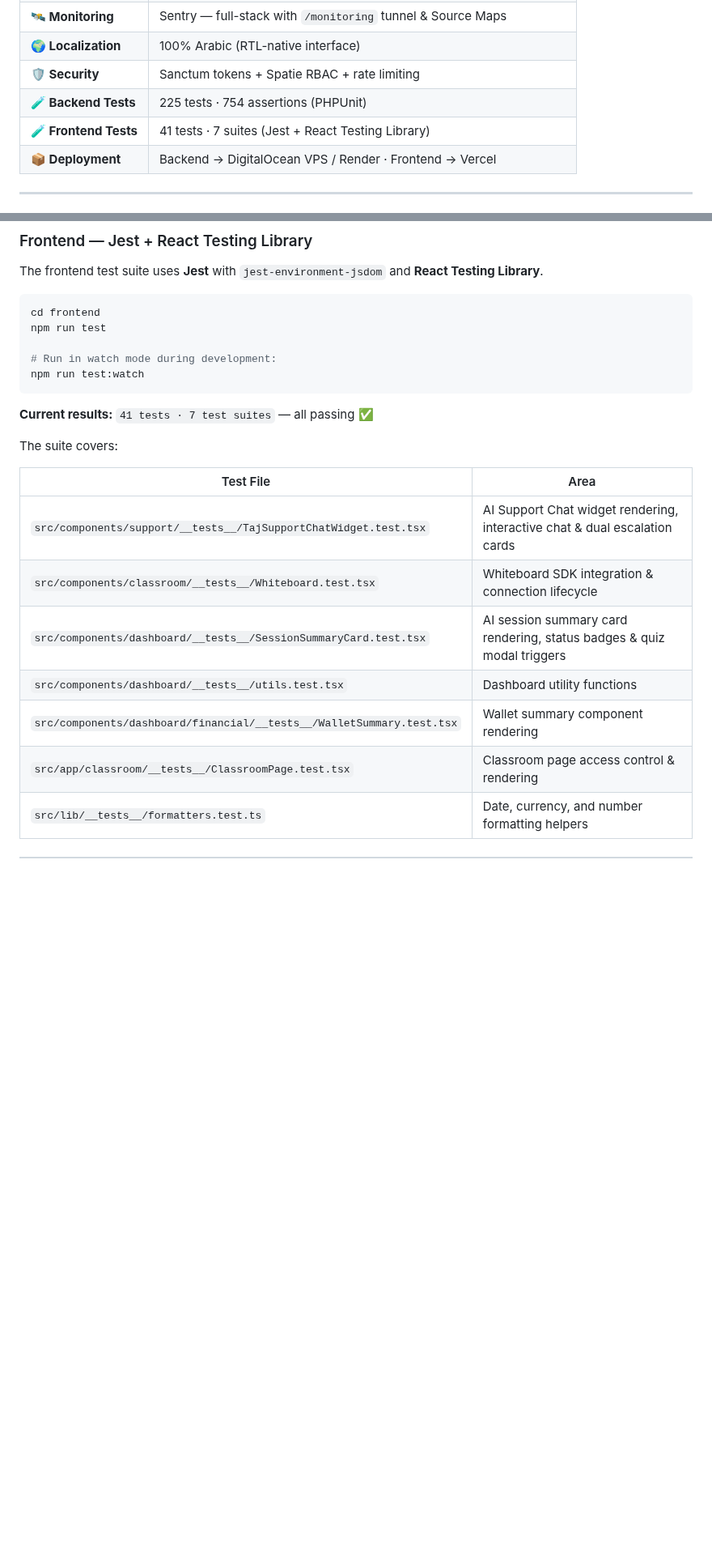
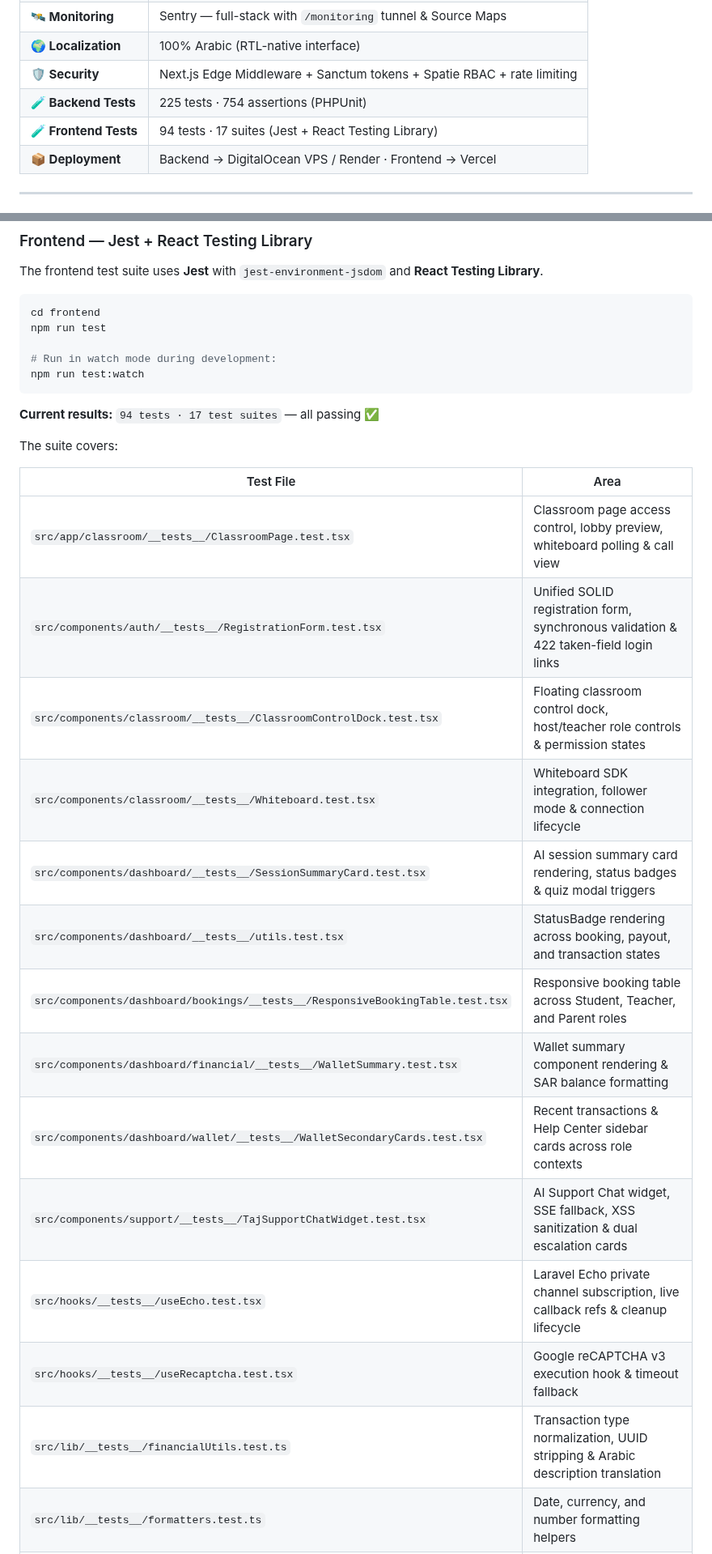
Before and after one commit to Ammar-1993/Taj-Platform, a Markdown page: README.md, 2 parts joined by grey strips. Shown at 81% size. Drawn GitHub-style; blank space fills up the shorter version.

Commit message:
docs: document release v2.5.0 frontend architectural overhaul and test suite expansion in README.md

````diff
--- a/README.md
+++ b/README.md
@@ -895,9 +904,9 @@ sequenceDiagram
 | **🔁 Async Queue**        | Laravel Priority Queue Worker (`high,default,low`) on Redis      |
 | **🛰️ Monitoring**         | Sentry — full-stack with `/monitoring` tunnel & Source Maps      |
 | **🌍 Localization**       | 100% Arabic (RTL-native interface)                               |
-| **🛡️ Security**           | Sanctum tokens + Spatie RBAC + rate limiting                     |
+| **🛡️ Security**           | Next.js Edge Middleware + Sanctum tokens + Spatie RBAC + rate limiting |
 | **🧪 Backend Tests**      | 225 tests · 754 assertions (PHPUnit)                             |
-| **🧪 Frontend Tests**     | 41 tests · 7 suites (Jest + React Testing Library)               |
+| **🧪 Frontend Tests**     | 94 tests · 17 suites (Jest + React Testing Library)              |
 | **📦 Deployment**         | Backend → DigitalOcean VPS / Render · Frontend → Vercel          |
 
 ---
@@ -1089,16 +1100,23 @@ npm run test
 npm run test:watch
 ```
 
-**Current results:** `41 tests · 7 test suites` — all passing ✅
+**Current results:** `94 tests · 17 test suites` — all passing ✅
 
 The suite covers:
 
 | Test File | Area |
 |---|---|
-| `src/components/support/__tests__/TajSupportChatWidget.test.tsx` | AI Support Chat widget rendering, interactive chat & dual escalation cards |
-| `src/components/classroom/__tests__/Whiteboard.test.tsx` | Whiteboard SDK integration & connection lifecycle |
+| `src/app/classroom/__tests__/ClassroomPage.test.tsx` | Classroom page access control, lobby preview, whiteboard polling & call view |
+| `src/components/auth/__tests__/RegistrationForm.test.tsx` | Unified SOLID registration form, synchronous validation & 422 taken-field login links |
+| `src/components/classroom/__tests__/ClassroomControlDock.test.tsx` | Floating classroom control dock, host/teacher role controls & permission states |
+| `src/components/classroom/__tests__/Whiteboard.test.tsx` | Whiteboard SDK integration, follower mode & connection lifecycle |
 | `src/components/dashboard/__tests__/SessionSummaryCard.test.tsx` | AI session summary card rendering, status badges & quiz modal triggers |
-| `src/components/dashboard/__tests__/utils.test.tsx` | Dashboard utility functions |
-| `src/components/dashboard/financial/__tests__/WalletSummary.test.tsx` | Wallet summary component rendering |
-| `src/app/classroom/__tests__/ClassroomPage.test.tsx` | Classroom page access control & rendering |
+| `src/components/dashboard/__tests__/utils.test.tsx` | StatusBadge rendering across booking, payout, and transaction states |
+| `src/components/dashboard/bookings/__tests__/ResponsiveBookingTable.test.tsx` | Responsive booking table across Student, Teacher, and Parent roles |
+| `src/components/dashboard/financial/__tests__/WalletSummary.test.tsx` | Wallet summary component rendering & SAR balance formatting |
+| `src/components/dashboard/wallet/__tests__/WalletSecondaryCards.test.tsx` | Recent transactions & Help Center sidebar cards across role contexts |
+| `src/components/support/__tests__/TajSupportChatWidget.test.tsx` | AI Support Chat widget, SSE fallback, XSS sanitization & dual escalation cards |
+| `src/hooks/__tests__/useEcho.test.tsx` | Laravel Echo private channel subscription, live callback refs & cleanup lifecycle |
+| `src/hooks/__tests__/useRecaptcha.test.tsx` | Google reCAPTCHA v3 execution hook & timeout fallback |
+| `src/lib/__tests__/financialUtils.test.ts` | Transaction type normalization, UUID stripping & Arabic description translation |
 | `src/lib/__tests__/formatters.test.ts` | Date, currency, and number formatting helpers |
````
Also changed, not shown: other parts of README.md (+23 -9 lines).
